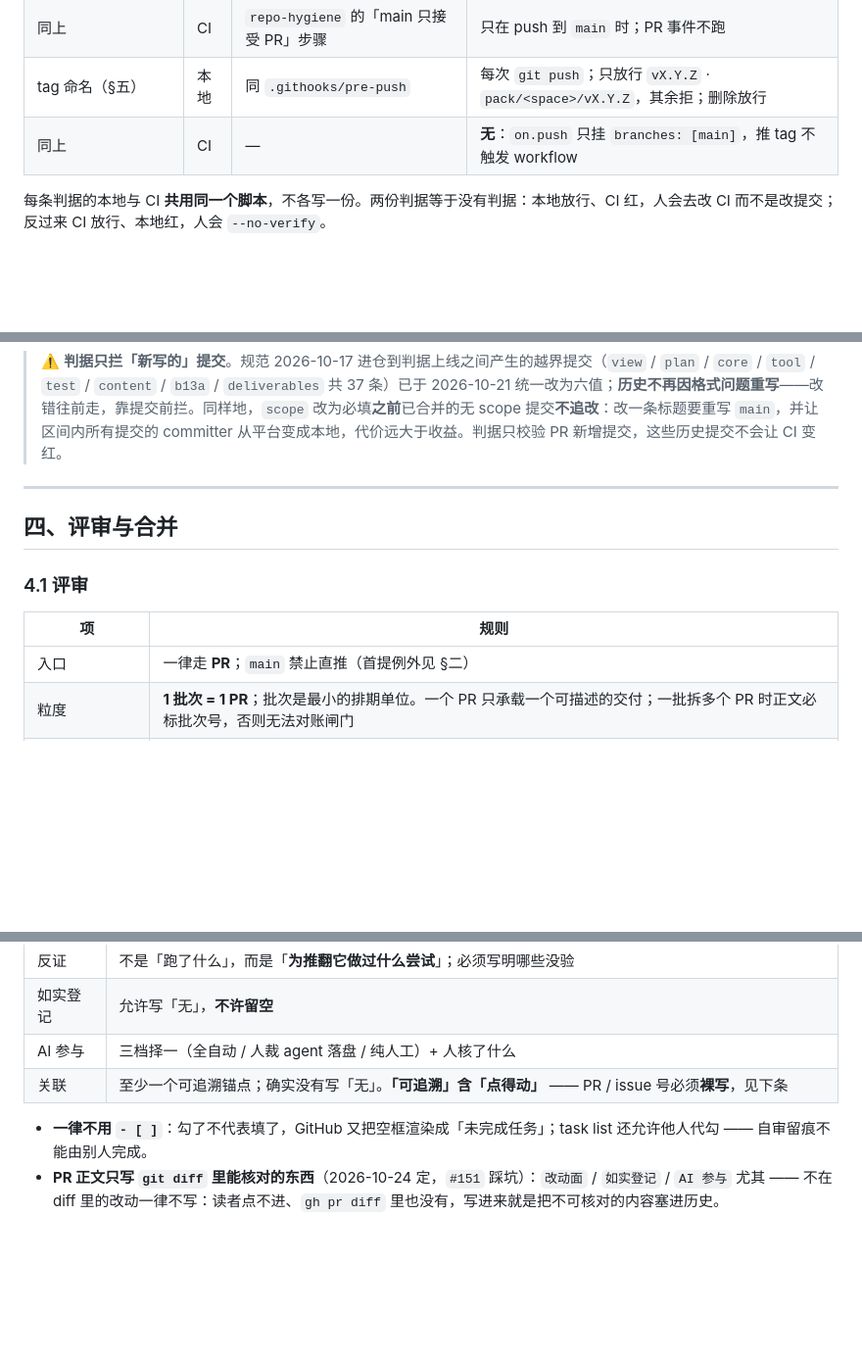
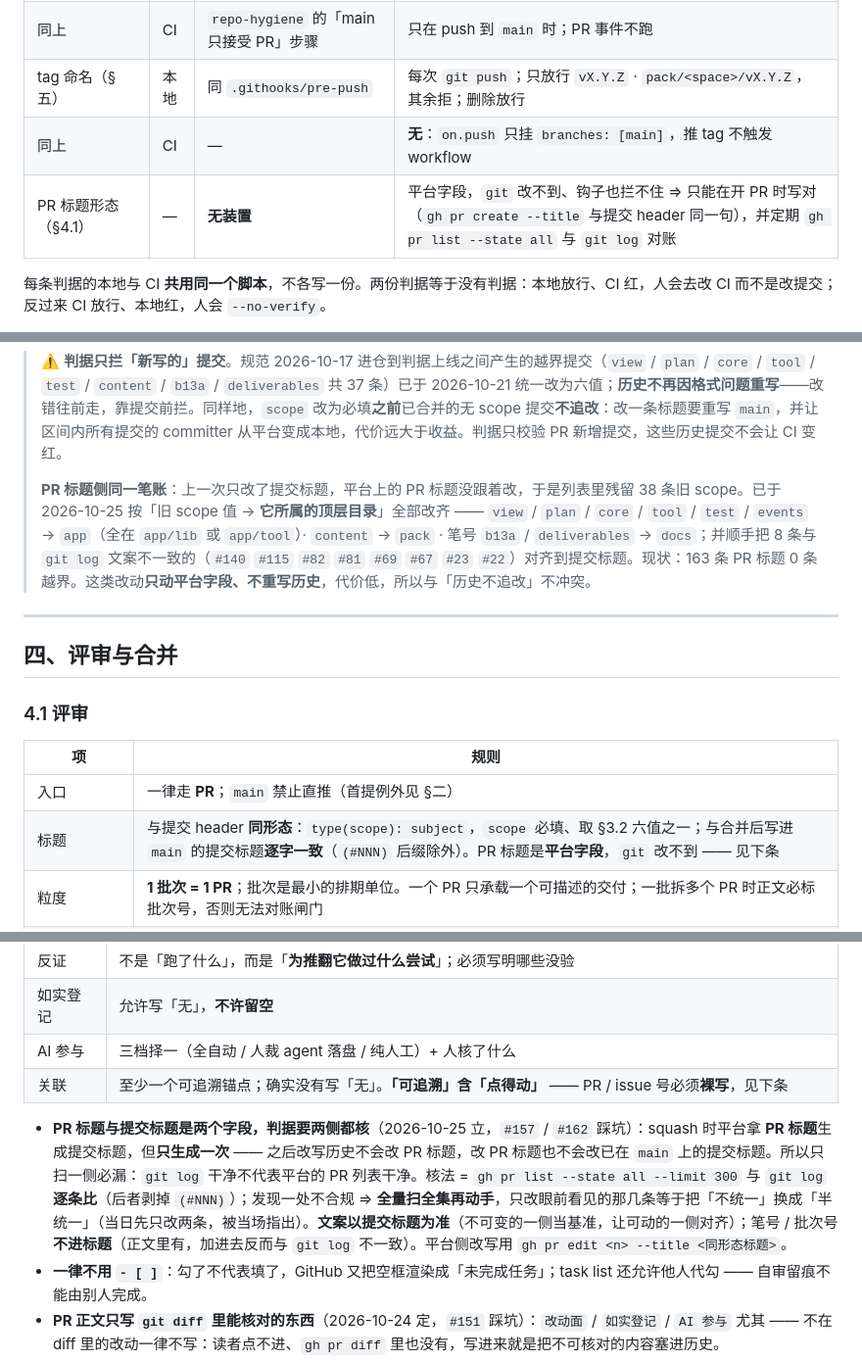
Before and after one commit to liberalluz/weltuhr-knowledge, a Markdown page: docs/specs/git-conventions.md, 3 parts joined by grey strips. Shown at 98% size. Drawn GitHub-style; blank space fills up the shorter version.

Commit message:
docs(docs): PR 标题须与提交 header 同形态，补历史清理口径 (#164)
为什么：squash 时平台拿 PR 标题生成提交标题，但只生成一次 —— 之后改写历史
不会改 PR 标题，改 PR 标题也不会改已在 main 上的提交标题。判据此前只写「提交
信息」（§3），两侧里只覆盖了 git 那一侧，于是 10-21 把提交标题统一到六值后，
平台上残留 38 条旧 scope，而扫 git log 一条都看不见。同一天还先只改了其中两条，
被指出「改两个不统一改」。

做了什么（四处）：
- §3.5 判据表加一行「PR 标题形态」：层与落点都标「无装置」—— 平台字段，
  git 改不到、钩子也拦不住，只能开 PR 时写对 + 定期对账。写明「有装置」而实际
  没有，比不写更糟。
- §3.5 历史注补 PR 标题侧同一笔账：映射口径（旧 scope 值 → 它所属的顶层目录）
  与已改条数，并说明「只动平台字段、不重写历史」与「历史不追改」不冲突。
- §4.1 判据表加「标题」行：与提交 header 同形态、scope 六值、与合并后写进 main
  的提交标题逐字一致（(#NNN) 除外）。
- §4.1 加一条判据：两侧都核；发现一处不合规就全量扫全集；文案以提交标题为准
  （不可变的一侧当基准）；笔号不进标题。

未动：钩子与 CI 一行未改（PR 标题在平台上，本地钩子取不到）；§3.2 的六值表、
§3.5 的校验项、§7 自检清单不动。

Signed-off-by: liberal <liberalluz@gmail.com>

```diff
--- a/docs/specs/git-conventions.md
+++ b/docs/specs/git-conventions.md
@@ -234,6 +234,7 @@ git config --get core.hooksPath       # 自查：应回显 .githooks
 | 同上 | CI | `repo-hygiene` 的「main 只接受 PR」步骤 | 只在 push 到 `main` 时；PR 事件不跑 |
 | tag 命名（§五） | 本地 | 同 `.githooks/pre-push` | 每次 `git push`；只放行 `vX.Y.Z` · `pack/<space>/vX.Y.Z`，其余拒；删除放行 |
 | 同上 | CI | — | **无**：`on.push` 只挂 `branches: [main]`，推 tag 不触发 workflow |
+| PR 标题形态（§4.1） | — | **无装置** | 平台字段，`git` 改不到、钩子也拦不住 ⇒ 只能在开 PR 时写对（`gh pr create --title` 与提交 header 同一句），并定期 `gh pr list --state all` 与 `git log` 对账 |
 
 每条判据的本地与 CI **共用同一个脚本**，不各写一份。两份判据等于没有判据：本地放行、CI 红，人会去改 CI 而不是改提交；反过来 CI 放行、本地红，人会 `--no-verify`。
 
@@ -248,6 +249,8 @@ git config --get core.hooksPath       # 自查：应回显 .githooks
 跳过形态：`Merge …` · `Revert "…"` · `fixup!` / `squash!` / `amend!` —— 前两者由 git 与平台生成，后三者是 rebase 中间态，最终都会被合掉。
 
 > ⚠️ **判据只拦「新写的」提交**。规范 2026-10-17 进仓到判据上线之间产生的越界提交（`view` / `plan` / `core` / `tool` / `test` / `content` / `b13a` / `deliverables` 共 37 条）已于 2026-10-21 统一改为六值；**历史不再因格式问题重写**——改错往前走，靠提交前拦。同样地，`scope` 改为必填**之前**已合并的无 scope 提交**不追改**：改一条标题要重写 `main`，并让区间内所有提交的 committer 从平台变成本地，代价远大于收益。判据只校验 PR 新增提交，这些历史提交不会让 CI 变红。
+>
+> **PR 标题侧同一笔账**：上一次只改了提交标题，平台上的 PR 标题没跟着改，于是列表里残留 38 条旧 scope。已于 2026-10-25 按「旧 scope 值 → **它所属的顶层目录**」全部改齐 —— `view` / `plan` / `core` / `tool` / `test` / `events` → `app`（全在 `app/lib` 或 `app/tool`）· `content` → `pack` · 笔号 `b13a` / `deliverables` → `docs`；并顺手把 8 条与 `git log` 文案不一致的（`#140` `#115` `#82` `#81` `#69` `#67` `#23` `#22`）对齐到提交标题。现状：163 条 PR 标题 0 条越界。这类改动**只动平台字段、不重写历史**，代价低，所以与「历史不追改」不冲突。
 
 ---
 
@@ -258,6 +261,7 @@ git config --get core.hooksPath       # 自查：应回显 .githooks
 | 项           | 规则                                                                          |
 | ----------- | --------------------------------------------------------------------------- |
 | 入口          | 一律走 **PR**；`main` 禁止直推（首提例外见 §二）                                            |
+| 标题          | 与提交 header **同形态**：`type(scope): subject`，`scope` 必填、取 §3.2 六值之一；与合并后写进 `main` 的提交标题**逐字一致**（`(#NNN)` 后缀除外）。PR 标题是**平台字段**，`git` 改不到 —— 见下条 |
 | 粒度          | **1 批次 = 1 PR**；批次是最小的排期单位。一个 PR 只承载一个可描述的交付；一批拆多个 PR 时正文必标批次号，否则无法对账闸门 |
 | approval 数量 | **按维护者人数**：单人维护期 **0**（以「PR 正文自审留痕」替代评审；平台**不允许自批**）· **≥2 位维护者起 1**（且须非作者） |
 | 无人数豁免的情形    | **契约 / 事件 schema / 内容包格式**变更 —— 无论人数变动，须他人评审                                |
@@ -279,6 +283,7 @@ git config --get core.hooksPath       # 自查：应回显 .githooks
 | AI 参与 | 三档择一（全自动 / 人裁 agent 落盘 / 纯人工）+ 人核了什么 |
 | 关联 | 至少一个可追溯锚点；确实没有写「无」。**「可追溯」含「点得动」** —— PR / issue 号必须**裸写**，见下条 |
 
+- **PR 标题与提交标题是两个字段，判据要两侧都核**（2026-10-25 立，`#157` / `#162` 踩坑）：squash 时平台拿 **PR 标题**生成提交标题，但**只生成一次** —— 之后改写历史不会改 PR 标题，改 PR 标题也不会改已在 `main` 上的提交标题。所以只扫一侧必漏：`git log` 干净不代表平台的 PR 列表干净。核法 = `gh pr list --state all --limit 300` 与 `git log` **逐条比**（后者剥掉 `(#NNN)`）；发现一处不合规 ⇒ **全量扫全集再动手**，只改眼前看见的那几条等于把「不统一」换成「半统一」（当日先只改两条，被当场指出）。**文案以提交标题为准**（不可变的一侧当基准，让可动的一侧对齐）；笔号 / 批次号**不进标题**（正文里有，加进去反而与 `git log` 不一致）。平台侧改写用 `gh pr edit <n> --title <同形态标题>`。
 - **一律不用 `- [ ]`**：勾了不代表填了，GitHub 又把空框渲染成「未完成任务」；task list 还允许他人代勾 —— 自审留痕不能由别人完成。
 - **PR 正文只写 `git diff` 里能核对的东西**（2026-10-24 定，`#151` 踩坑）：`改动面` / `如实登记` / `AI 参与` 尤其 —— 不在 diff 里的改动一律不写：读者点不进、`gh pr diff` 里也没有，写进来就是把不可核对的内容塞进历史。
 - **PR / issue 号必须裸写**：GitHub 只对**裸文本**的 `#NNN` 自动链接（渲染成 `<a class="issue-link">`，带标题悬浮卡）；一旦用反引号包成行内代码，就变成 `<code class="notranslate">`，**不生成 `<a href>`、鼠标点不动**。判据不是「编号写没写」，而是**渲染后数链接**：`gh api repos/<owner>/<repo>/pulls/<n> -H "Accept: application/vnd.github.html+json" --jq .body_html`。反过来，**ADR 号 / 批次号 / 规格条 / §章节号**是**仓内标识**、不是 GitHub 对象，裸写不成链，该用反引号 —— 两类混为一谈，要么引用点不动，要么满屏无意义的代码样式。
```
